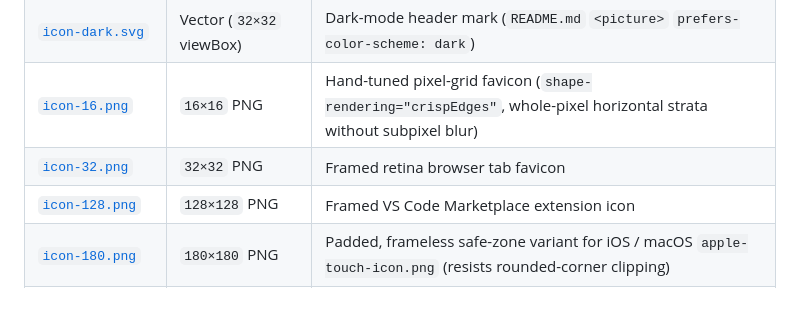
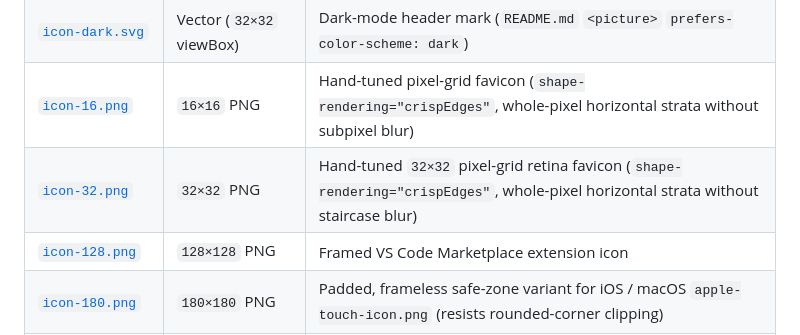
Before and after one commit to lbrodie11/repo-archaeology, a Markdown page: docs/brand/README.md, the part around the change. GitHub-like rendering; blank space fills up the shorter version.

Commit message:
fix(brand): address PR review feedback (crisp 32px icon, social copy, font check, drift test, raw URLs)

```diff
--- a/docs/brand/README.md
+++ b/docs/brand/README.md
@@ -27,7 +27,7 @@ The Repo Archaeology mark is built on a `32×32` grid with a `2`-unit `#121212`
 | [`icon.svg`](icon.svg) | Vector (`32×32` viewBox) | Light-mode header mark (`README.md`) & SVG favicon (`<link rel="icon" type="image/svg+xml">`) |
 | [`icon-dark.svg`](icon-dark.svg) | Vector (`32×32` viewBox) | Dark-mode header mark (`README.md` `<picture>` `prefers-color-scheme: dark`) |
 | [`icon-16.png`](icon-16.png) | `16×16` PNG | Hand-tuned pixel-grid favicon (`shape-rendering="crispEdges"`, whole-pixel horizontal strata without subpixel blur) |
-| [`icon-32.png`](icon-32.png) | `32×32` PNG | Framed retina browser tab favicon |
+| [`icon-32.png`](icon-32.png) | `32×32` PNG | Hand-tuned `32×32` pixel-grid retina favicon (`shape-rendering="crispEdges"`, whole-pixel horizontal strata without staircase blur) |
 | [`icon-128.png`](icon-128.png) | `128×128` PNG | Framed VS Code Marketplace extension icon |
 | [`icon-180.png`](icon-180.png) | `180×180` PNG | Padded, frameless safe-zone variant for iOS / macOS `apple-touch-icon.png` (resists rounded-corner clipping) |
 | [`icon-512.png`](icon-512.png) | `512×512` PNG | Padded, frameless safe-zone variant for GitHub App / OAuth / organization avatars (fits inside a circular mask) |
```
Also changed, not shown: CHANGELOG.md (+1 -0 lines), README.md (+1 -1 lines), docs/brand/icon-32.png, docs/brand/social-preview.png, 2 other files.
